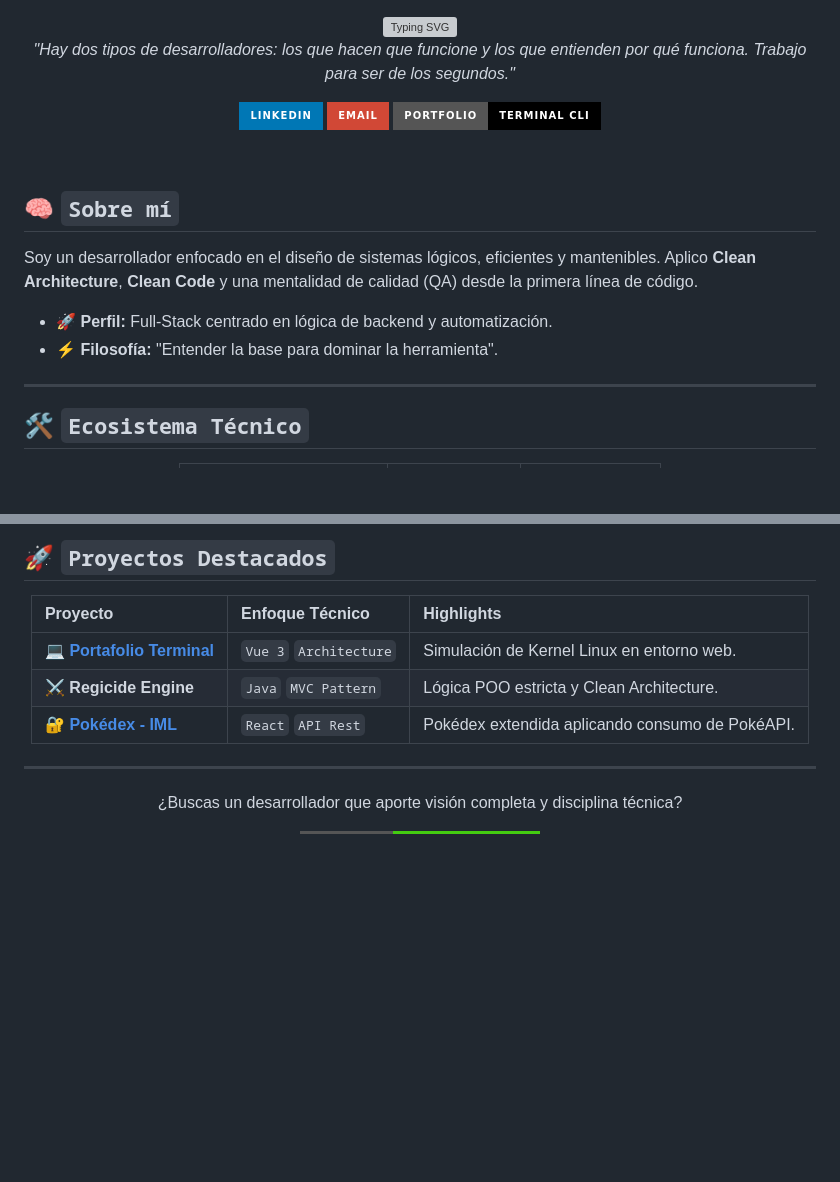
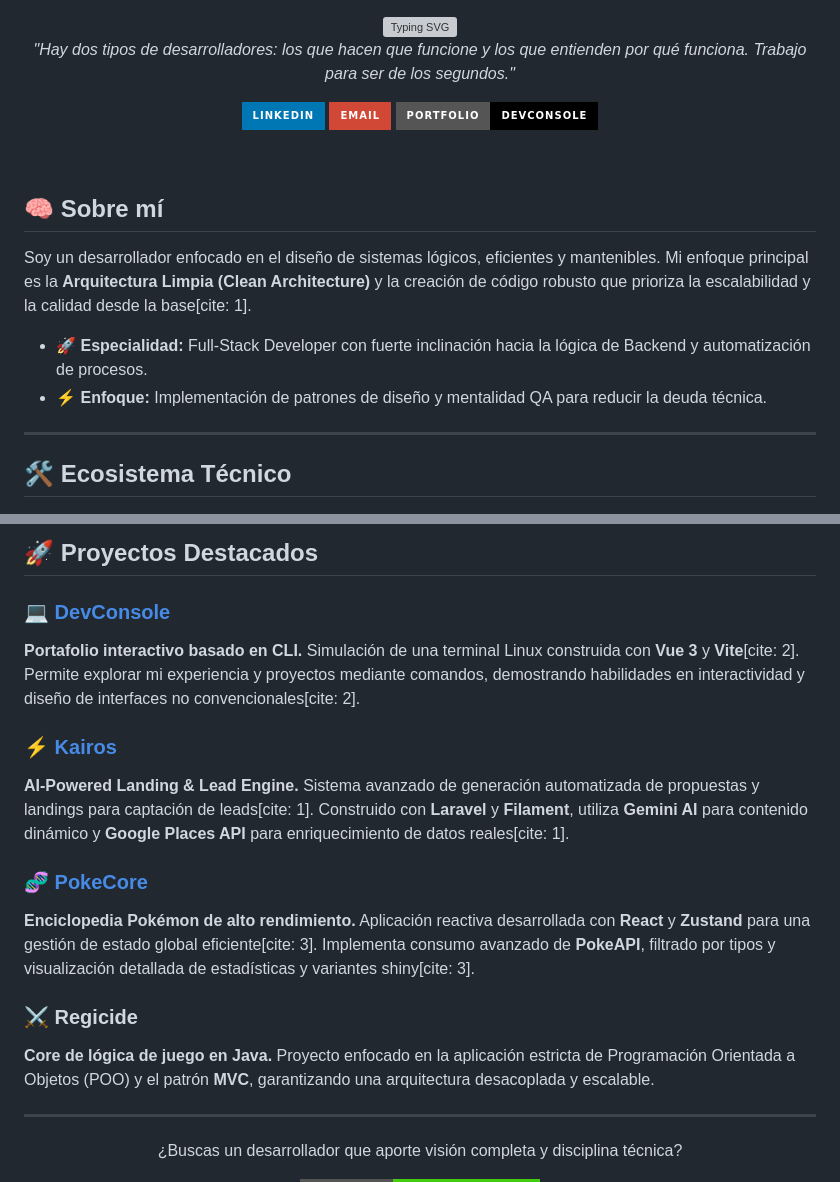
Before and after one commit to manzzaano/manzzaano, a Markdown page: README.md, 2 parts joined by grey strips. Rendered like a GitHub page; badges without logos; blank space fills up the shorter version; grey boxes are pictures that could not be loaded.

```diff
--- a/README.md
+++ b/README.md
@@ -13,8 +13,8 @@
     <a href="mailto:ismaelmanzanoleon@gmail.com">
       <img src="https://img.shields.io/badge/Email-D14836?style=for-the-badge&logo=gmail&logoColor=white" alt="Email"/>
     </a>
-    <a href="https://manzzaano.github.io/PortafolioTerminal" target="_blank">
-      <img src="https://img.shields.io/badge/Portfolio-Terminal_CLI-black?style=for-the-badge&logo=gnubash&logoColor=white" alt="Portfolio"/>
+    <a href="https://manzzaano.github.io/DevConsole" target="_blank">
+      <img src="https://img.shields.io/badge/Portfolio-DevConsole-black?style=for-the-badge&logo=gnubash&logoColor=white" alt="Portfolio"/>
     </a>
   </p>
 
@@ -22,16 +22,16 @@
 
 <br />
 
-## 🧠 `Sobre mí`
+## 🧠 Sobre mí
 
-Soy un desarrollador enfocado en el diseño de sistemas lógicos, eficientes y mantenibles. Aplico **Clean Architecture**, **Clean Code** y una mentalidad de calidad (QA) desde la primera línea de código.
+Soy un desarrollador enfocado en el diseño de sistemas lógicos, eficientes y mantenibles. Mi enfoque principal es la **Arquitectura Limpia (Clean Architecture)** y la creación de código robusto que prioriza la escalabilidad y la calidad desde la base[cite: 1].
 
-- 🚀 **Perfil:** Full-Stack centrado en lógica de backend y automatización.
-- ⚡ **Filosofía:** "Entender la base para dominar la herramienta".
+- 🚀 **Especialidad:** Full-Stack Developer con fuerte inclinación hacia la lógica de Backend y automatización de procesos.
+- ⚡ **Enfoque:** Implementación de patrones de diseño y mentalidad QA para reducir la deuda técnica.
 
 ---
 
-## 🛠️ `Ecosistema Técnico`
+## 🛠️ Ecosistema Técnico
 
 <div align="center">
 
@@ -47,15 +47,21 @@ Soy un desarrollador enfocado en el diseño de sistemas lógicos, eficientes y m
 
-## 🚀 `Proyectos Destacados`
+## 🚀 Proyectos Destacados
 
-<div align="center">
+### 💻 [DevConsole](https://manzzaano.github.io/DevConsole)
+**Portafolio interactivo basado en CLI.**
+Simulación de una terminal Linux construida con **Vue 3** y **Vite**[cite: 2]. Permite explorar mi experiencia y proyectos mediante comandos, demostrando habilidades en interactividad y diseño de interfaces no convencionales[cite: 2].
 
-| Proyecto                                                                     | Enfoque Técnico        | Highlights                                      |
-| :--------------------------------------------------------------------------- | :--------------------- | :---------------------------------------------- |
-| **💻 [Portafolio Terminal](https://manzzaano.github.io/PortafolioTerminal)** | `Vue 3` `Architecture` | Simulación de Kernel Linux en entorno web.      |
-| **⚔️ Regicide Engine**                                                       | `Java` `MVC Pattern`   | Lógica POO estricta y Clean Architecture.       |
-| **🔐 [Pokédex - IML](https://manzzaano.github.io/POKEDEX)**                                                     | `React` `API Rest`     | Pokédex extendida aplicando consumo de PokéAPI. |
+### ⚡ [Kairos](https://github.com/manzzaano/kairos)
+**AI-Powered Landing & Lead Engine.**
+Sistema avanzado de generación automatizada de propuestas y landings para captación de leads[cite: 1]. Construido con **Laravel** y **Filament**, utiliza **Gemini AI** para contenido dinámico y **Google Places API** para enriquecimiento de datos reales[cite: 1].
 
-</div>
+### 🧬 [PokeCore](https://manzzaano.github.io/PokeCore)
+**Enciclopedia Pokémon de alto rendimiento.**
+Aplicación reactiva desarrollada con **React** y **Zustand** para una gestión de estado global eficiente[cite: 3]. Implementa consumo avanzado de **PokeAPI**, filtrado por tipos y visualización detallada de estadísticas y variantes shiny[cite: 3].
+
+### ⚔️ Regicide
+**Core de lógica de juego en Java.**
+Proyecto enfocado en la aplicación estricta de Programación Orientada a Objetos (POO) y el patrón **MVC**, garantizando una arquitectura desacoplada y escalable.
 
 ---
 
```
Also changed, not shown: other parts of README.md (+6 -6 lines).
